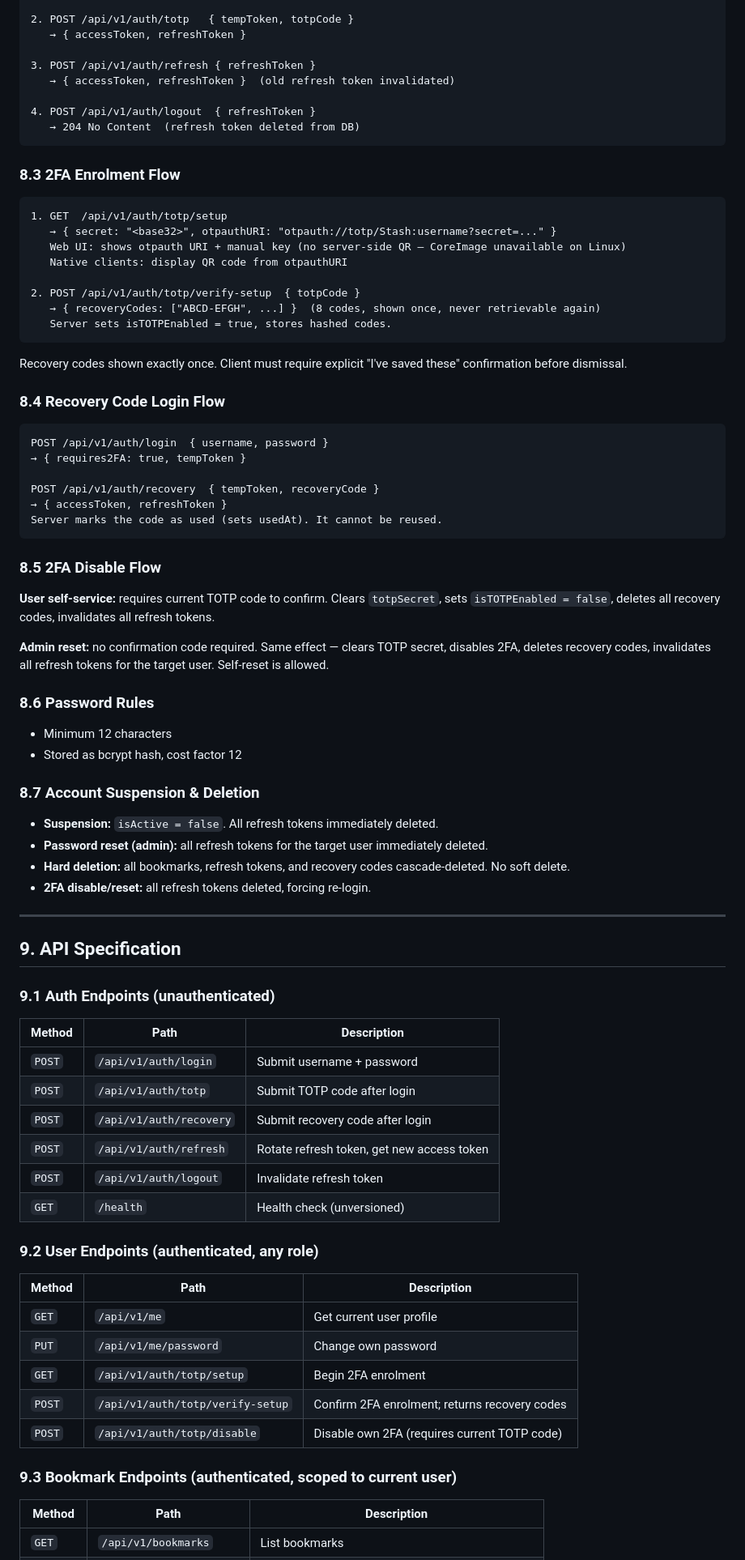
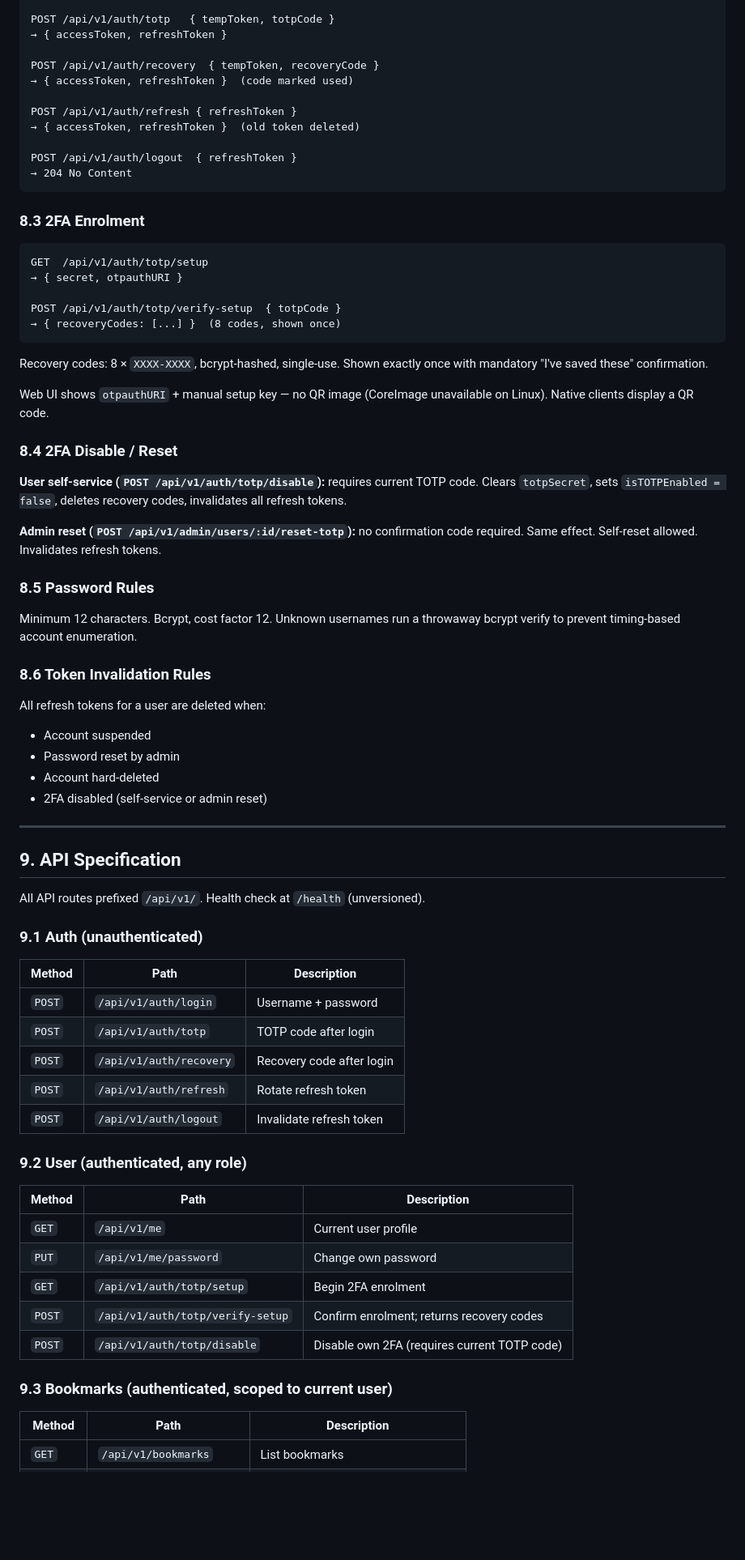
Before and after one commit to otaviocc/Stash, a Markdown page: PRODUCT.md, the part around one of its changes. Shown at 81% size. Drawn GitHub-style; blank space fills up the shorter version.

Commit message:
Update the product requirements document

````diff
--- a/PRODUCT.md
+++ b/PRODUCT.md
@@ -191,84 +194,76 @@ Silent refresh: client checks expiry within 60 seconds and calls `POST /api/v1/a
 
-2. POST /api/v1/auth/totp   { tempToken, totpCode }
-   → { accessToken, refreshToken }
+POST /api/v1/auth/totp   { tempToken, totpCode }
+→ { accessToken, refreshToken }
 
-3. POST /api/v1/auth/refresh { refreshToken }
-   → { accessToken, refreshToken }  (old refresh token invalidated)
+POST /api/v1/auth/recovery  { tempToken, recoveryCode }
+→ { accessToken, refreshToken }  (code marked used)
 
-4. POST /api/v1/auth/logout  { refreshToken }
-   → 204 No Content  (refresh token deleted from DB)
+POST /api/v1/auth/refresh { refreshToken }
+→ { accessToken, refreshToken }  (old token deleted)
+
+POST /api/v1/auth/logout  { refreshToken }
+→ 204 No Content
 ```
 
-### 8.3 2FA Enrolment Flow
+### 8.3 2FA Enrolment
 
 ```
-1. GET  /api/v1/auth/totp/setup
-   → { secret: "<base32>", otpauthURI: "otpauth://totp/Stash:username?secret=..." }
-   Web UI: shows otpauth URI + manual key (no server-side QR — CoreImage unavailable on Linux)
-   Native clients: display QR code from otpauthURI
+GET  /api/v1/auth/totp/setup
+→ { secret, otpauthURI }
 
-2. POST /api/v1/auth/totp/verify-setup  { totpCode }
-   → { recoveryCodes: ["ABCD-EFGH", ...] }  (8 codes, shown once, never retrievable again)
-   Server sets isTOTPEnabled = true, stores hashed codes.
+POST /api/v1/auth/totp/verify-setup  { totpCode }
+→ { recoveryCodes: [...] }  (8 codes, shown once)
 ```
 
-Recovery codes shown exactly once. Client must require explicit "I've saved these" confirmation before dismissal.
+Recovery codes: 8 × `XXXX-XXXX`, bcrypt-hashed, single-use. Shown exactly once with mandatory "I've saved these" confirmation.
 
-### 8.4 Recovery Code Login Flow
+Web UI shows `otpauthURI` + manual setup key — no QR image (CoreImage unavailable on Linux). Native clients display a QR code.
 
-```
-POST /api/v1/auth/login  { username, password }
-→ { requires2FA: true, tempToken }
+### 8.4 2FA Disable / Reset
 
-POST /api/v1/auth/recovery  { tempToken, recoveryCode }
-→ { accessToken, refreshToken }
-Server marks the code as used (sets usedAt). It cannot be reused.
-```
+**User self-service (`POST /api/v1/auth/totp/disable`):** requires current TOTP code. Clears `totpSecret`, sets `isTOTPEnabled = false`, deletes recovery codes, invalidates all refresh tokens.
 
-### 8.5 2FA Disable Flow
+**Admin reset (`POST /api/v1/admin/users/:id/reset-totp`):** no confirmation code required. Same effect. Self-reset allowed. Invalidates refresh tokens.
 
-**User self-service:** requires current TOTP code to confirm. Clears `totpSecret`, sets `isTOTPEnabled = false`, deletes all recovery codes, invalidates all refresh tokens.
+### 8.5 Password Rules
 
-**Admin reset:** no confirmation code required. Same effect — clears TOTP secret, disables 2FA, deletes recovery codes, invalidates all refresh tokens for the target user. Self-reset is allowed.
+Minimum 12 characters. Bcrypt, cost factor 12. Unknown usernames run a throwaway bcrypt verify to prevent timing-based account enumeration.
 
-### 8.6 Password Rules
+### 8.6 Token Invalidation Rules
 
-- Minimum 12 characters
-- Stored as bcrypt hash, cost factor 12
-
-### 8.7 Account Suspension & Deletion
-
-- **Suspension:** `isActive = false`. All refresh tokens immediately deleted.
-- **Password reset (admin):** all refresh tokens for the target user immediately deleted.
-- **Hard deletion:** all bookmarks, refresh tokens, and recovery codes cascade-deleted. No soft delete.
-- **2FA disable/reset:** all refresh tokens deleted, forcing re-login.
+All refresh tokens for a user are deleted when:
+- Account suspended
+- Password reset by admin
+- Account hard-deleted
+- 2FA disabled (self-service or admin reset)
 
 ---
 
 ## 9. API Specification
 
-### 9.1 Auth Endpoints (unauthenticated)
+All API routes prefixed `/api/v1/`. Health check at `/health` (unversioned).
+
+### 9.1 Auth (unauthenticated)
 
 | Method | Path | Description |
 |--------|------|-------------|
-| `POST` | `/api/v1/auth/login` | Submit username + password |
-| `POST` | `/api/v1/auth/totp` | Submit TOTP code after login |
-| `POST` | `/api/v1/auth/recovery` | Submit recovery code after login |
-| `POST` | `/api/v1/auth/refresh` | Rotate refresh token, get new access token |
+| `POST` | `/api/v1/auth/login` | Username + password |
+| `POST` | `/api/v1/auth/totp` | TOTP code after login |
+| `POST` | `/api/v1/auth/recovery` | Recovery code after login |
+| `POST` | `/api/v1/auth/refresh` | Rotate refresh token |
 | `POST` | `/api/v1/auth/logout` | Invalidate refresh token |
-| `GET` | `/health` | Health check (unversioned) |
 
-### 9.2 User Endpoints (authenticated, any role)
+### 9.2 User (authenticated, any role)
 
 | Method | Path | Description |
 |--------|------|-------------|
-| `GET` | `/api/v1/me` | Get current user profile |
+| `GET` | `/api/v1/me` | Current user profile |
 | `PUT` | `/api/v1/me/password` | Change own password |
 | `GET` | `/api/v1/auth/totp/setup` | Begin 2FA enrolment |
-| `POST` | `/api/v1/auth/totp/verify-setup` | Confirm 2FA enrolment; returns recovery codes |
+| `POST` | `/api/v1/auth/totp/verify-setup` | Confirm enrolment; returns recovery codes |
 | `POST` | `/api/v1/auth/totp/disable` | Disable own 2FA (requires current TOTP code) |
 
-### 9.3 Bookmark Endpoints (authenticated, scoped to current user)
+### 9.3 Bookmarks (authenticated, scoped to current user)
 
 | Method | Path | Description |
 |--------|------|-------------|
````
Also changed, not shown: other parts of PRODUCT.md (+235 -225 lines).
